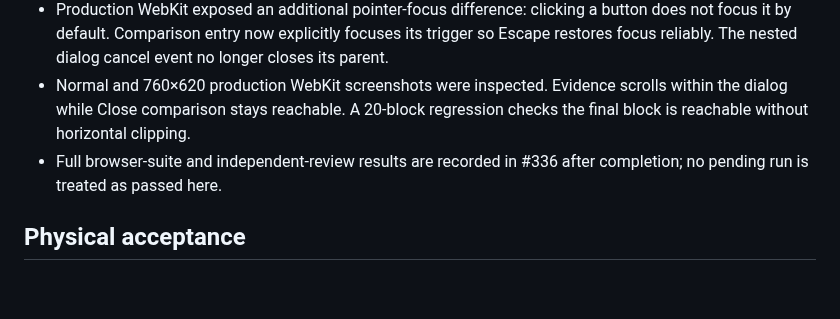
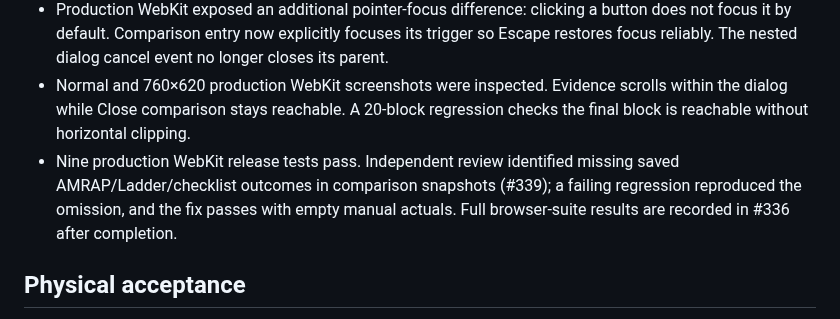
Before and after one commit to StormKiln/NextRound, a Markdown page: docs/validation-2.2.0.md, the part around the change. Drawn GitHub-style; blank space fills up the shorter version.

Commit message:
fix: include saved workout progress in comparison snapshots

```diff
--- a/docs/validation-2.2.0.md
+++ b/docs/validation-2.2.0.md
@@ -9,7 +9,7 @@ Source: release/2.2.0. Final full-suite, protected merge/tag, public artifact, A
 - Comparison regressions cover all six workout types, explicit A/B selection, equal timestamps, regenerated IDs, duplicate names, distinct occurrences, changed/partial inspection, missing/zero load, refreshed edits, unsaved notes, restart, failed reads and deleted selections.
 - Production WebKit exposed an additional pointer-focus difference: clicking a button does not focus it by default. Comparison entry now explicitly focuses its trigger so Escape restores focus reliably. The nested dialog cancel event no longer closes its parent.
 - Normal and 760×620 production WebKit screenshots were inspected. Evidence scrolls within the dialog while Close comparison stays reachable. A 20-block regression checks the final block is reachable without horizontal clipping.
-- Full browser-suite and independent-review results are recorded in #336 after completion; no pending run is treated as passed here.
+- Nine production WebKit release tests pass. Independent review identified missing saved AMRAP/Ladder/checklist outcomes in comparison snapshots (#339); a failing regression reproduced the omission, and the fix passes with empty manual actuals. Full browser-suite results are recorded in #336 after completion.
 
 ## Physical acceptance
 
```
Also changed, not shown: docs/release-notes-2.2.0.md (+1 -1 lines), docs/training-storage.md (+1 -1 lines), docs/screenshots/session-comparison.png, 2 other files.
